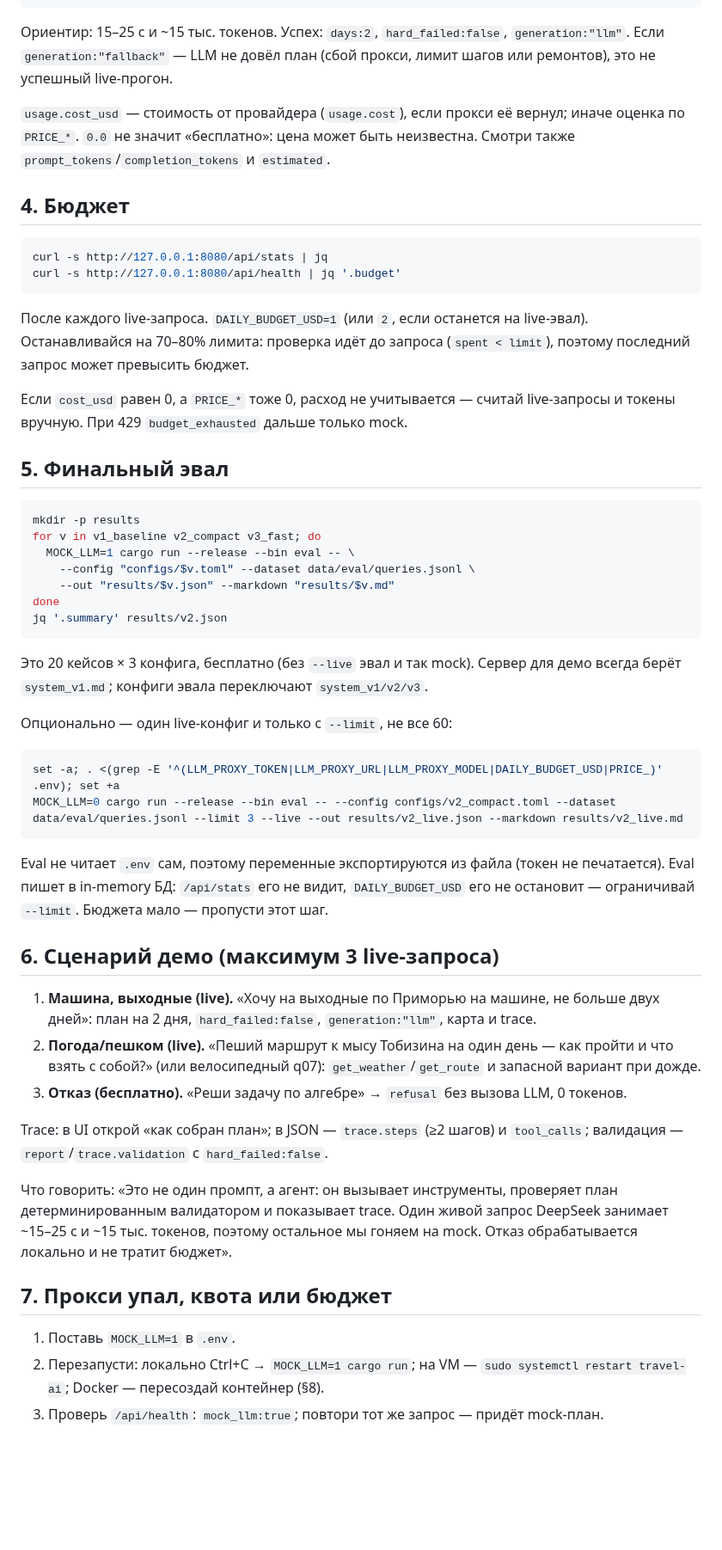
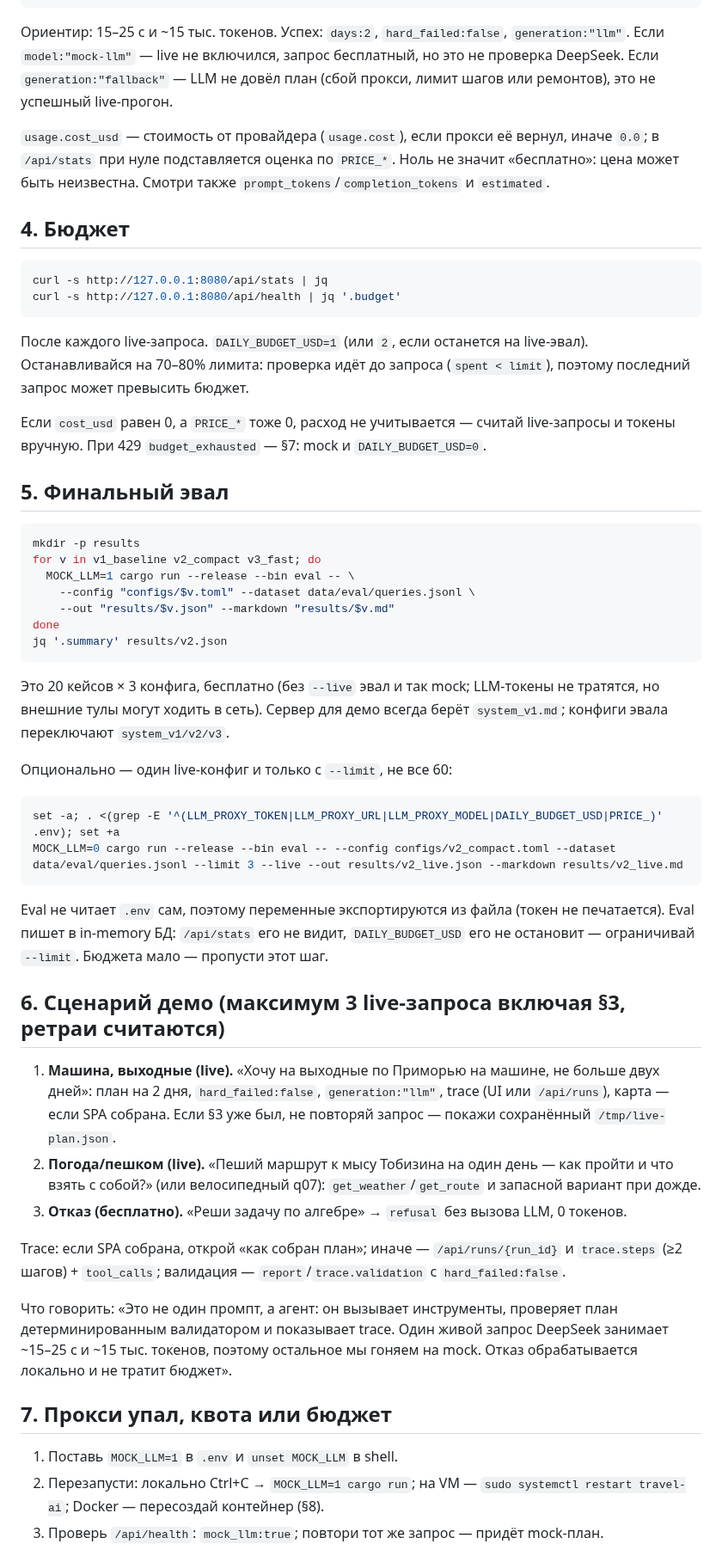
Before and after one commit to MikhaelCat/vibecode, a Markdown page: docs/DEMO.md, the part around one of its changes. Shown at 86% size. Drawn GitHub-style; blank space fills up the shorter version.

Commit message:
docs: add final deepseek demo runbook

````diff
--- a/docs/DEMO.md
+++ b/docs/DEMO.md
@@ -55,9 +55,9 @@ RUN_ID=$(jq -r .run_id /tmp/live-plan.json)
 curl -s "http://127.0.0.1:8080/api/runs/$RUN_ID" | jq '{generation:.plan.generation, hard_failed:.trace.validation.hard_failed, steps:(.trace.steps|length), tools:(.trace.tool_calls|map(.name))}'
 ```
 
-Ориентир: 15–25 с и ~15 тыс. токенов. Успех: `days:2`, `hard_failed:false`, `generation:"llm"`. Если `generation:"fallback"` — LLM не довёл план (сбой прокси, лимит шагов или ремонтов), это не успешный live-прогон.
+Ориентир: 15–25 с и ~15 тыс. токенов. Успех: `days:2`, `hard_failed:false`, `generation:"llm"`. Если `model:"mock-llm"` — live не включился, запрос бесплатный, но это не проверка DeepSeek. Если `generation:"fallback"` — LLM не довёл план (сбой прокси, лимит шагов или ремонтов), это не успешный live-прогон.
 
-`usage.cost_usd` — стоимость от провайдера (`usage.cost`), если прокси её вернул; иначе оценка по `PRICE_*`. `0.0` не значит «бесплатно»: цена может быть неизвестна. Смотри также `prompt_tokens`/`completion_tokens` и `estimated`.
+`usage.cost_usd` — стоимость от провайдера (`usage.cost`), если прокси её вернул, иначе `0.0`; в `/api/stats` при нуле подставляется оценка по `PRICE_*`. Ноль не значит «бесплатно»: цена может быть неизвестна. Смотри также `prompt_tokens`/`completion_tokens` и `estimated`.
 
 ## 4. Бюджет
 
@@ -68,7 +68,7 @@ curl -s http://127.0.0.1:8080/api/health | jq '.budget'
 
 После каждого live-запроса. `DAILY_BUDGET_USD=1` (или `2`, если останется на live-эвал). Останавливайся на 70–80% лимита: проверка идёт до запроса (`spent < limit`), поэтому последний запрос может превысить бюджет.
 
-Если `cost_usd` равен 0, а `PRICE_*` тоже 0, расход не учитывается — считай live-запросы и токены вручную. При 429 `budget_exhausted` дальше только mock.
+Если `cost_usd` равен 0, а `PRICE_*` тоже 0, расход не учитывается — считай live-запросы и токены вручную. При 429 `budget_exhausted` — §7: mock и `DAILY_BUDGET_USD=0`.
 
 ## 5. Финальный эвал
 
@@ -82,7 +82,7 @@ done
 jq '.summary' results/v2.json
 ```
 
-Это 20 кейсов × 3 конфига, бесплатно (без `--live` эвал и так mock). Сервер для демо всегда берёт `system_v1.md`; конфиги эвала переключают `system_v1/v2/v3`.
+Это 20 кейсов × 3 конфига, бесплатно (без `--live` эвал и так mock; LLM-токены не тратятся, но внешние тулы могут ходить в сеть). Сервер для демо всегда берёт `system_v1.md`; конфиги эвала переключают `system_v1/v2/v3`.
 
 Опционально — один live-конфиг и только с `--limit`, не все 60:
 
@@ -93,19 +93,19 @@ MOCK_LLM=0 cargo run --release --bin eval -- --config configs/v2_compact.toml --
 
 Eval не читает `.env` сам, поэтому переменные экспортируются из файла (токен не печатается). Eval пишет в in-memory БД: `/api/stats` его не видит, `DAILY_BUDGET_USD` его не остановит — ограничивай `--limit`. Бюджета мало — пропусти этот шаг.
 
-## 6. Сценарий демо (максимум 3 live-запроса)
+## 6. Сценарий демо (максимум 3 live-запроса включая §3, ретраи считаются)
 
-1. **Машина, выходные (live).** «Хочу на выходные по Приморью на машине, не больше двух дней»: план на 2 дня, `hard_failed:false`, `generation:"llm"`, карта и trace.
+1. **Машина, выходные (live).** «Хочу на выходные по Приморью на машине, не больше двух дней»: план на 2 дня, `hard_failed:false`, `generation:"llm"`, trace (UI или `/api/runs`), карта — если SPA собрана. Если §3 уже был, не повторяй запрос — покажи сохранённый `/tmp/live-plan.json`.
 2. **Погода/пешком (live).** «Пеший маршрут к мысу Тобизина на один день — как пройти и что взять с собой?» (или велосипедный q07): `get_weather`/`get_route` и запасной вариант при дожде.
 3. **Отказ (бесплатно).** «Реши задачу по алгебре» → `refusal` без вызова LLM, 0 токенов.
 
-Trace: в UI открой «как собран план»; в JSON — `trace.steps` (≥2 шагов) и `tool_calls`; валидация — `report`/`trace.validation` с `hard_failed:false`.
+Trace: если SPA собрана, открой «как собран план»; иначе — `/api/runs/{run_id}` и `trace.steps` (≥2 шагов) + `tool_calls`; валидация — `report`/`trace.validation` с `hard_failed:false`.
 
 Что говорить: «Это не один промпт, а агент: он вызывает инструменты, проверяет план детерминированным валидатором и показывает trace. Один живой запрос DeepSeek занимает ~15–25 с и ~15 тыс. токенов, поэтому остальное мы гоняем на mock. Отказ обрабатывается локально и не тратит бюджет».
 
 ## 7. Прокси упал, квота или бюджет
 
-1. Поставь `MOCK_LLM=1` в `.env`.
+1. Поставь `MOCK_LLM=1` в `.env` и `unset MOCK_LLM` в shell.
 2. Перезапусти: локально Ctrl+C → `MOCK_LLM=1 cargo run`; на VM — `sudo systemctl restart travel-ai`; Docker — пересоздай контейнер (§8).
 3. Проверь `/api/health`: `mock_llm:true`; повтори тот же запрос — придёт mock-план.
 4. Скажи честно: «Провайдер/лимит недоступен, показываю офлайн-план; логика, тулы и валидатор те же, LLM заменён на mock». Если live-ответ уже пришёл с `generation:"fallback"`, это тоже повод перейти на mock.
````
Also changed, not shown: other parts of docs/DEMO.md (+4 -3 lines).
